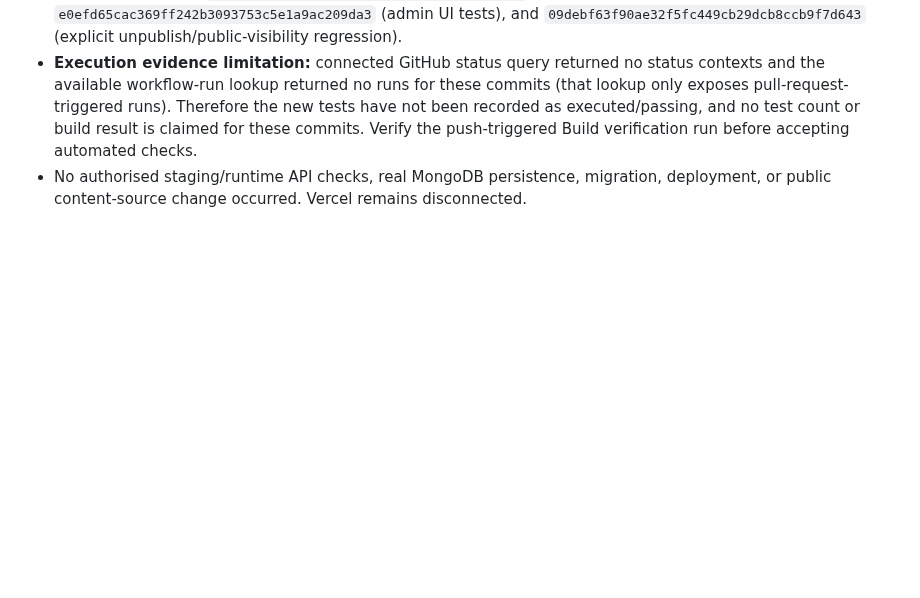
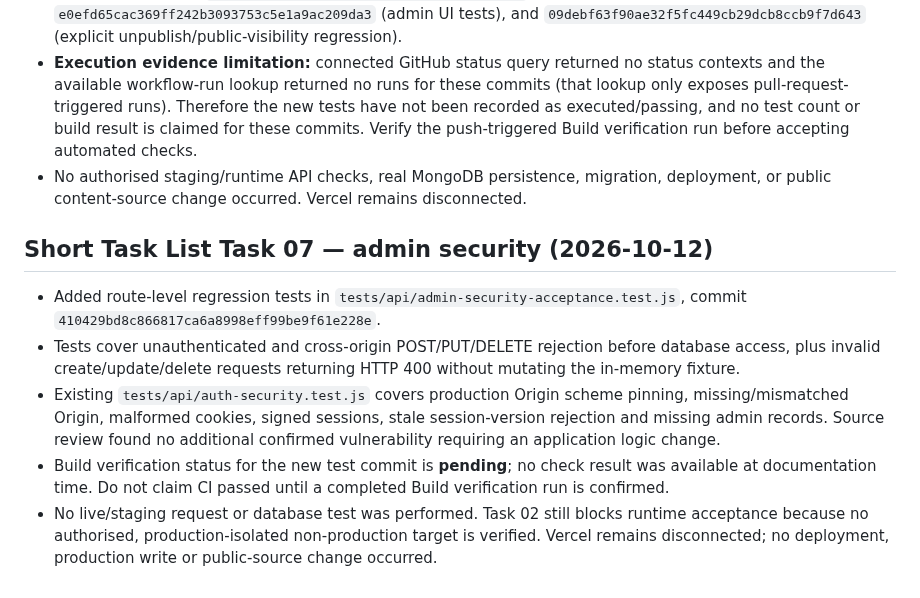
Before and after one commit to layalialzahra/layali-al-zahra-website, a Markdown page: docs/PROJECT-STATUS-2026-10-12.md, the part around the change. Rendered like a GitHub page; blank space fills up the shorter version.

Commit message:
docs: record task 07 security status

```diff
--- a/docs/PROJECT-STATUS-2026-10-12.md
+++ b/docs/PROJECT-STATUS-2026-10-12.md
@@ -279,3 +279,12 @@ Environment discovery is documented, but Core CMS acceptance remains blocked. Do
 - Code/test commits: `83b248c2480c0859911c58bbcf940bf0fe8dcbea` (initial API acceptance tests), `e0efd65cac369ff242b3093753c5e1a9ac209da3` (admin UI tests), and `09debf63f90ae32f5fc449cb29dcb8ccb9f7d643` (explicit unpublish/public-visibility regression).
 - **Execution evidence limitation:** connected GitHub status query returned no status contexts and the available workflow-run lookup returned no runs for these commits (that lookup only exposes pull-request-triggered runs). Therefore the new tests have not been recorded as executed/passing, and no test count or build result is claimed for these commits. Verify the push-triggered Build verification run before accepting automated checks.
 - No authorised staging/runtime API checks, real MongoDB persistence, migration, deployment, or public content-source change occurred. Vercel remains disconnected.
+
+
+## Short Task List Task 07 — admin security (2026-10-12)
+
+- Added route-level regression tests in `tests/api/admin-security-acceptance.test.js`, commit `410429bd8c866817ca6a8998eff99be9f61e228e`.
+- Tests cover unauthenticated and cross-origin POST/PUT/DELETE rejection before database access, plus invalid create/update/delete requests returning HTTP 400 without mutating the in-memory fixture.
+- Existing `tests/api/auth-security.test.js` covers production Origin scheme pinning, missing/mismatched Origin, malformed cookies, signed sessions, stale session-version rejection and missing admin records. Source review found no additional confirmed vulnerability requiring an application logic change.
+- Build verification status for the new test commit is **pending**; no check result was available at documentation time. Do not claim CI passed until a completed Build verification run is confirmed.
+- No live/staging request or database test was performed. Task 02 still blocks runtime acceptance because no authorised, production-isolated non-production target is verified. Vercel remains disconnected; no deployment, production write or public-source change occurred.
```
